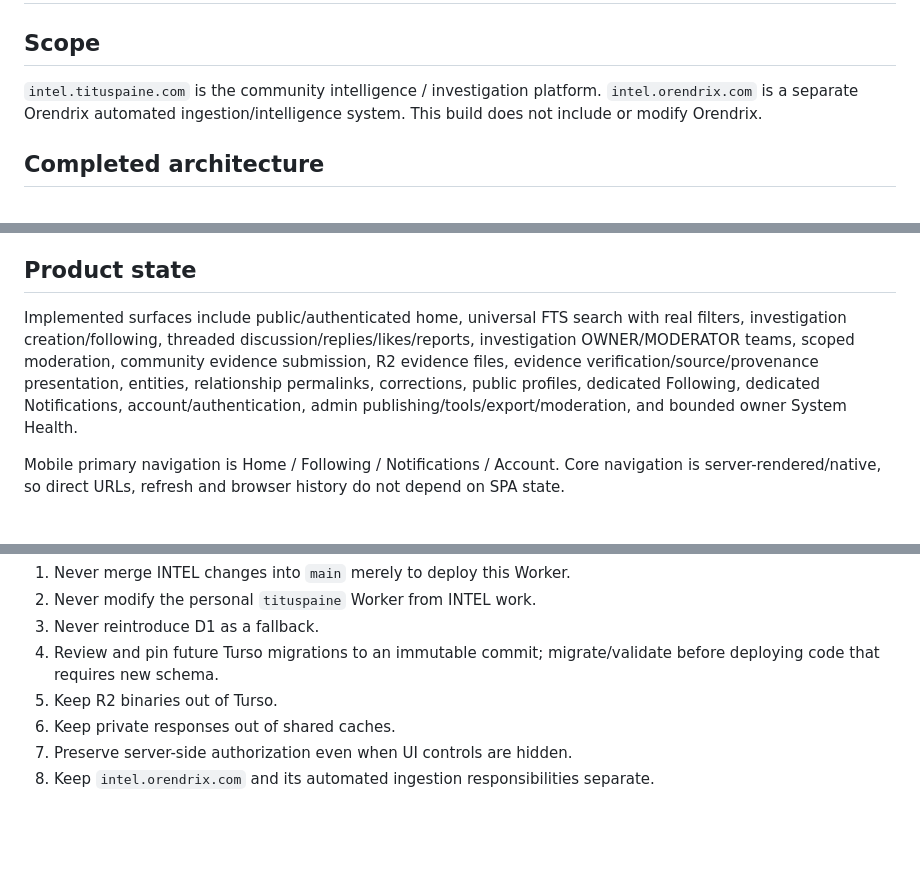
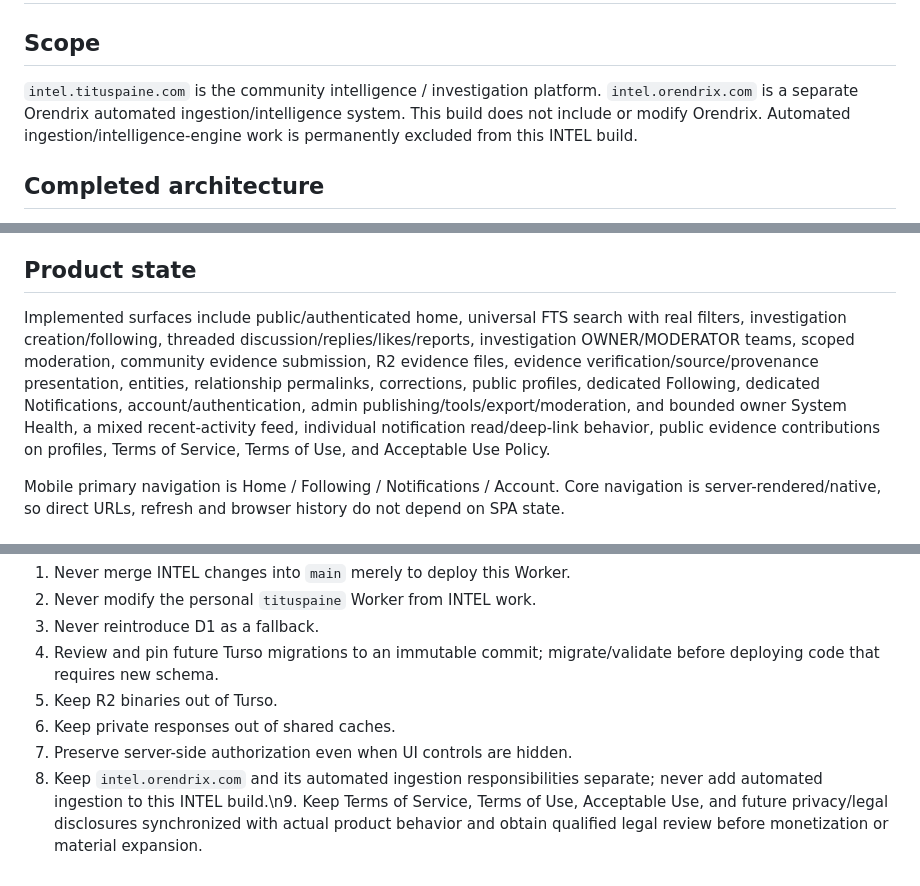
Before and after one commit to tituspaine/tituspaine, a Markdown page: intel/docs/PHASE_STATUS.md, 3 parts joined by grey strips. Drawn GitHub-style; blank space fills up the shorter version.

Commit message:
intel docs: record completed refinement and permanent ingestion boundary

```diff
--- a/intel/docs/PHASE_STATUS.md
+++ b/intel/docs/PHASE_STATUS.md
@@ -1,7 +1,7 @@
 # INTEL V3 completion status
 
 ## Scope
-`intel.tituspaine.com` is the community intelligence / investigation platform. `intel.orendrix.com` is a separate Orendrix automated ingestion/intelligence system. This build does not include or modify Orendrix.
+`intel.tituspaine.com` is the community intelligence / investigation platform. `intel.orendrix.com` is a separate Orendrix automated ingestion/intelligence system. This build does not include or modify Orendrix. Automated ingestion/intelligence-engine work is permanently excluded from this INTEL build.
 
 ## Completed architecture
 - Cloudflare Worker `tituspaine-intel` serves the application and static assets.
@@ -17,7 +17,7 @@ Production migrations `0001_core`, `0002_search`, `0003_graph_provenance`, `0004
 The browser-accessible bootstrap/migration console was removed after cutover. `src/tursoProduction.ts` remains as an explicit pinned operational migration/validation implementation for future controlled maintenance and is not publicly routed.
 
 ## Product state
-Implemented surfaces include public/authenticated home, universal FTS search with real filters, investigation creation/following, threaded discussion/replies/likes/reports, investigation OWNER/MODERATOR teams, scoped moderation, community evidence submission, R2 evidence files, evidence verification/source/provenance presentation, entities, relationship permalinks, corrections, public profiles, dedicated Following, dedicated Notifications, account/authentication, admin publishing/tools/export/moderation, and bounded owner System Health.
+Implemented surfaces include public/authenticated home, universal FTS search with real filters, investigation creation/following, threaded discussion/replies/likes/reports, investigation OWNER/MODERATOR teams, scoped moderation, community evidence submission, R2 evidence files, evidence verification/source/provenance presentation, entities, relationship permalinks, corrections, public profiles, dedicated Following, dedicated Notifications, account/authentication, admin publishing/tools/export/moderation, and bounded owner System Health, a mixed recent-activity feed, individual notification read/deep-link behavior, public evidence contributions on profiles, Terms of Service, Terms of Use, and Acceptable Use Policy.
 
 Mobile primary navigation is Home / Following / Notifications / Account. Core navigation is server-rendered/native, so direct URLs, refresh and browser history do not depend on SPA state.
 
@@ -43,4 +43,4 @@ CI runs TypeScript typecheck and Vitest on every branch change. The suite includ
 5. Keep R2 binaries out of Turso.
 6. Keep private responses out of shared caches.
 7. Preserve server-side authorization even when UI controls are hidden.
-8. Keep `intel.orendrix.com` and its automated ingestion responsibilities separate.
+8. Keep `intel.orendrix.com` and its automated ingestion responsibilities separate; never add automated ingestion to this INTEL build.\n9. Keep Terms of Service, Terms of Use, Acceptable Use, and future privacy/legal disclosures synchronized with actual product behavior and obtain qualified legal review before monetization or material expansion.
```
